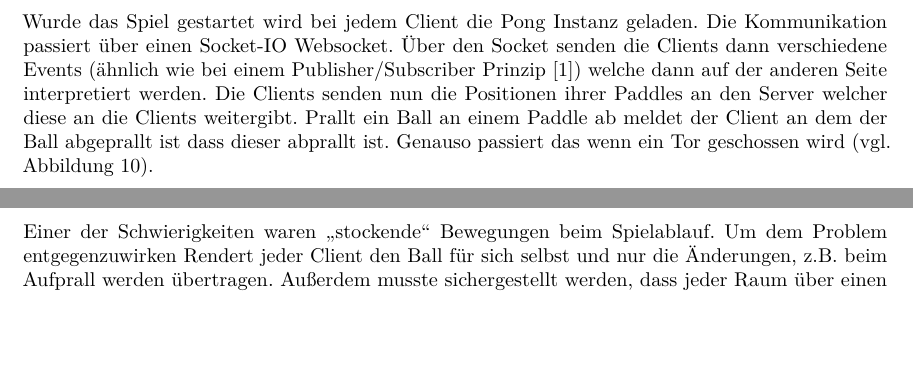
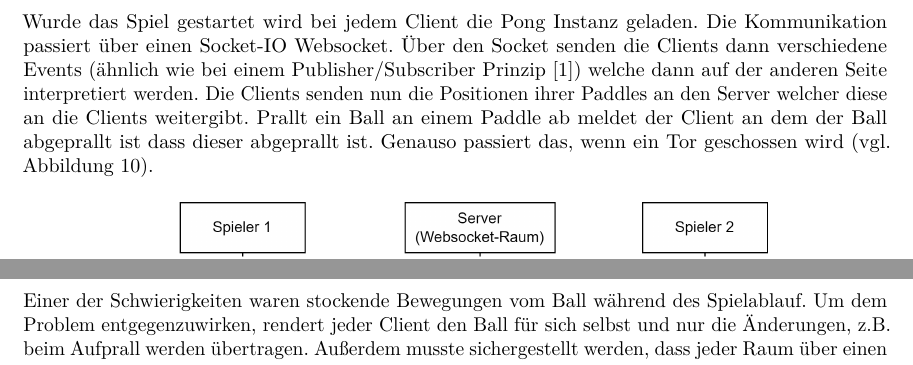
Before and after one commit to Maytastico/trash-pong, a LaTeX document (Doku/Dokumentation/IoTarc42.tex): two parts of pages 11 and 12 of 14 before the commit and two parts of pages 11 and 12 of 13 after it, joined at a grey line, cut so that both start at the same text. Compiled offline with pdfLaTeX.

Commit message:
Schreibfehler

```diff
--- a/Doku/Dokumentation/IoTarc42.tex
+++ b/Doku/Dokumentation/IoTarc42.tex
@@ -302,6 +302,6 @@ Ein weitere Vorteil ist die eingebaute Replikationsfunktion, welche die Datenban
 	\label{fig:ablaufdiagramm-start_game}
 \end{figure}
 
-Wurde das Spiel gestartet wird bei jedem Client die Pong Instanz geladen. Die Kommunikation passiert über einen Socket-IO Websocket. Über den Socket senden die Clients dann verschiedene Events (ähnlich wie bei einem Publisher/Subscriber Prinzip \cite{tanenbaum2007distributed}) welche dann auf der anderen Seite interpretiert werden. Die Clients senden nun die Positionen ihrer Paddles an den Server welcher diese an die Clients weitergibt. Prallt ein Ball an einem Paddle ab meldet der Client an dem der Ball abgeprallt ist dass dieser abprallt ist. Genauso passiert das wenn ein Tor geschossen wird (vgl. Abbildung \ref{fig:ablaufdiagramm-spiel}).
+Wurde das Spiel gestartet wird bei jedem Client die Pong Instanz geladen. Die Kommunikation passiert über einen Socket-IO Websocket. Über den Socket senden die Clients dann verschiedene Events (ähnlich wie bei einem Publisher/Subscriber Prinzip \cite{tanenbaum2007distributed}) welche dann auf der anderen Seite interpretiert werden. Die Clients senden nun die Positionen ihrer Paddles an den Server welcher diese an die Clients weitergibt. Prallt ein Ball an einem Paddle ab meldet der Client an dem der Ball abgeprallt ist dass dieser abgeprallt ist. Genauso passiert das, wenn ein Tor geschossen wird (vgl. Abbildung \ref{fig:ablaufdiagramm-spiel}).
 \begin{figure}[H]
 	\centering
@@ -309,7 +309,7 @@ Wurde das Spiel gestartet wird bei jedem Client die Pong Instanz geladen. Die Ko
 	\caption{Eventbasierter Ablauf des Spiels über einen Socket-IO Websocket. Es handelt sich um eine Vereinfachte Ansicht. Beide Seiten können die jeweiligen Events an den Server senden.}
 	\label{fig:ablaufdiagramm-spiel}
 \end{figure}
-Einer der Schwierigkeiten waren \glqq stockende\grqq{} Bewegungen beim Spielablauf. Um dem Problem entgegenzuwirken Rendert jeder Client den Ball für sich selbst und nur die Änderungen, z.B. beim Aufprall werden übertragen.
+Einer der Schwierigkeiten waren stockende Bewegungen vom Ball während des Spielablauf. Um dem Problem entgegenzuwirken, rendert jeder Client den Ball für sich selbst und nur die Änderungen, z.B. beim Aufprall werden übertragen.
 Außerdem musste sichergestellt werden, dass jeder Raum über einen sepearaten Channel kommuniziert. Hierfür eignete sich das Raum-Management Feature von Socket-IO , da die Verbindung \& Synchronisation schon übernommen wurde und man einfach die Raum ID's aus der Datenbank sehr einfach einbinden konnte. So konnte ein höherer Programmieraufwand und damit Potenzielle Fehler vermieden werden \cite{SocketIORooms}.
 
 \subsection{Mögliche Alternativen}
```
Also changed, not shown: Doku/Dokumentation/IoTarc42.tex (6 more changed lines).
